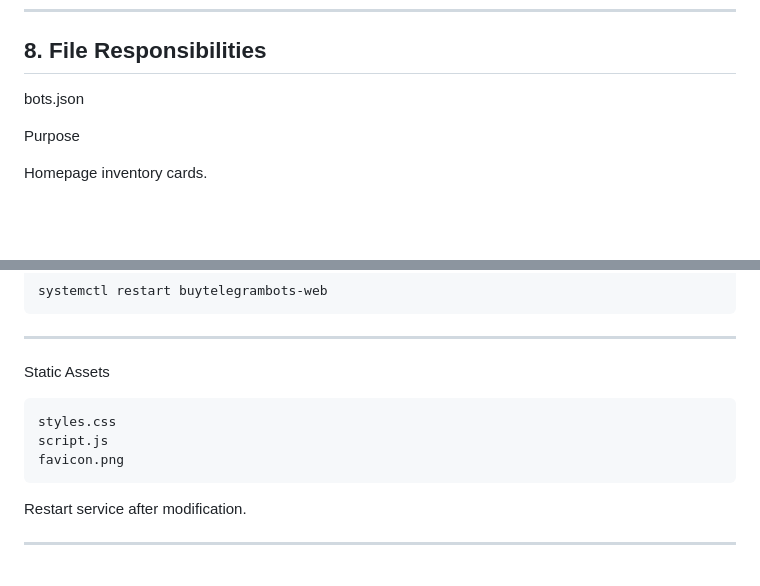
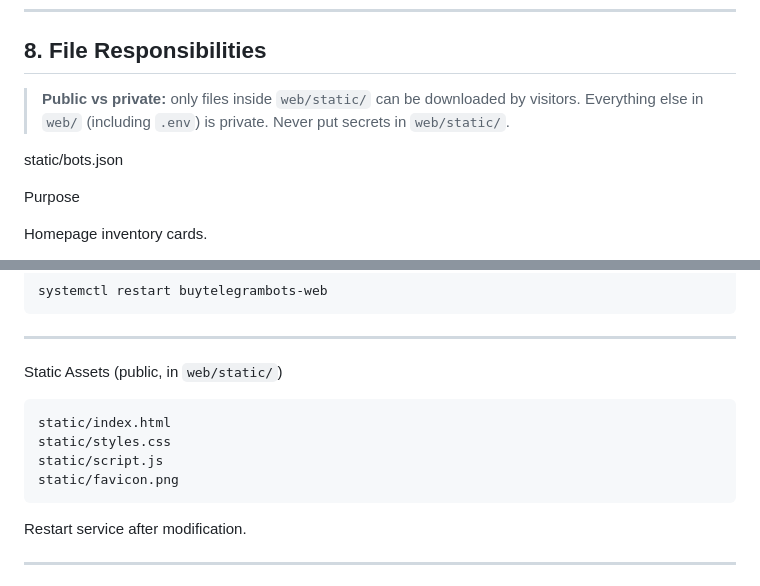
Before and after one commit to arashid02-n/telegram-bot-username-sales, a Markdown page: docs/PROJECT_SPEC_deployment.md, 2 parts joined by grey strips. GitHub-like rendering; blank space fills up the shorter version.

````diff
--- a/docs/PROJECT_SPEC_deployment.md
+++ b/docs/PROJECT_SPEC_deployment.md
@@ -237,7 +237,9 @@ main
 
 ## 8. File Responsibilities
 
-bots.json
+> **Public vs private:** only files inside `web/static/` can be downloaded by visitors. Everything else in `web/` (including `.env`) is private. Never put secrets in `web/static/`.
+
+static/bots.json
 
 Purpose
 
@@ -294,12 +296,13 @@ systemctl restart buytelegrambots-web
 
 ---
 
-Static Assets
+Static Assets (public, in `web/static/`)
 
 ```
-styles.css
-script.js
-favicon.png
+static/index.html
+static/styles.css
+static/script.js
+static/favicon.png
 ```
 
 Restart service after modification.
````
Also changed, not shown: docs/PROJECT_SPEC_web.md (+5 -4 lines).
